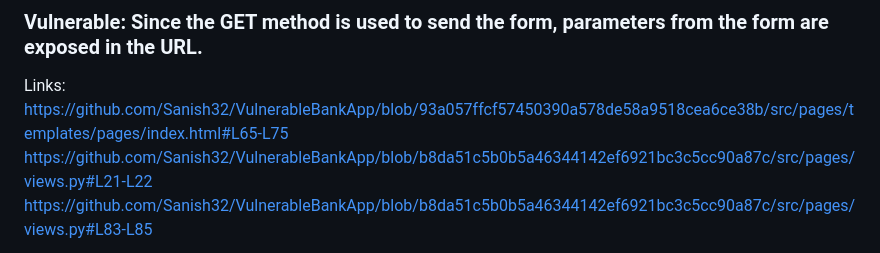
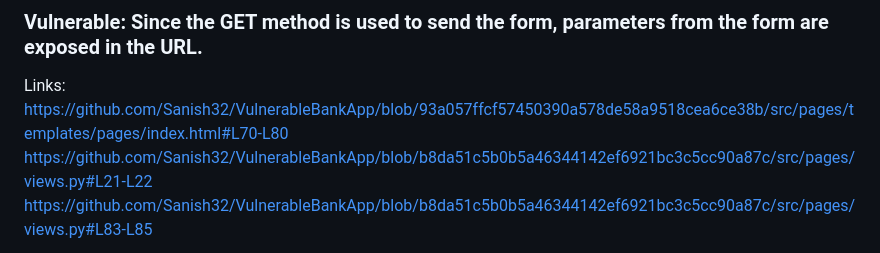
Before and after one commit to Sanish32/VulnerableBankApp, a Markdown page: README.md, the part around the change. Drawn GitHub-style.

```diff
--- a/README.md
+++ b/README.md
@@ -72,7 +72,7 @@ On the other hand, the POST method provides a more secure way of handling any ty
 
 ### Vulnerable: Since the GET method is used to send the form, parameters from the form are exposed in the URL.
 Links:
-https://github.com/Sanish32/VulnerableBankApp/blob/93a057ffcf57450390a578de58a9518cea6ce38b/src/pages/templates/pages/index.html#L65-L75
+https://github.com/Sanish32/VulnerableBankApp/blob/93a057ffcf57450390a578de58a9518cea6ce38b/src/pages/templates/pages/index.html#L70-L80
 https://github.com/Sanish32/VulnerableBankApp/blob/b8da51c5b0b5a46344142ef6921bc3c5cc90a87c/src/pages/views.py#L21-L22
 https://github.com/Sanish32/VulnerableBankApp/blob/b8da51c5b0b5a46344142ef6921bc3c5cc90a87c/src/pages/views.py#L83-L85
 
```
